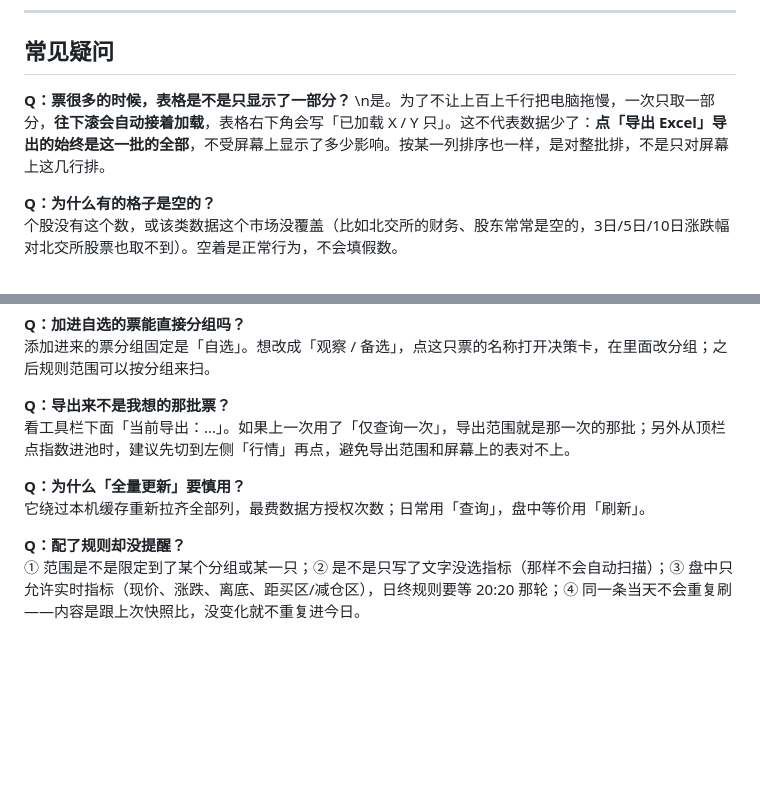
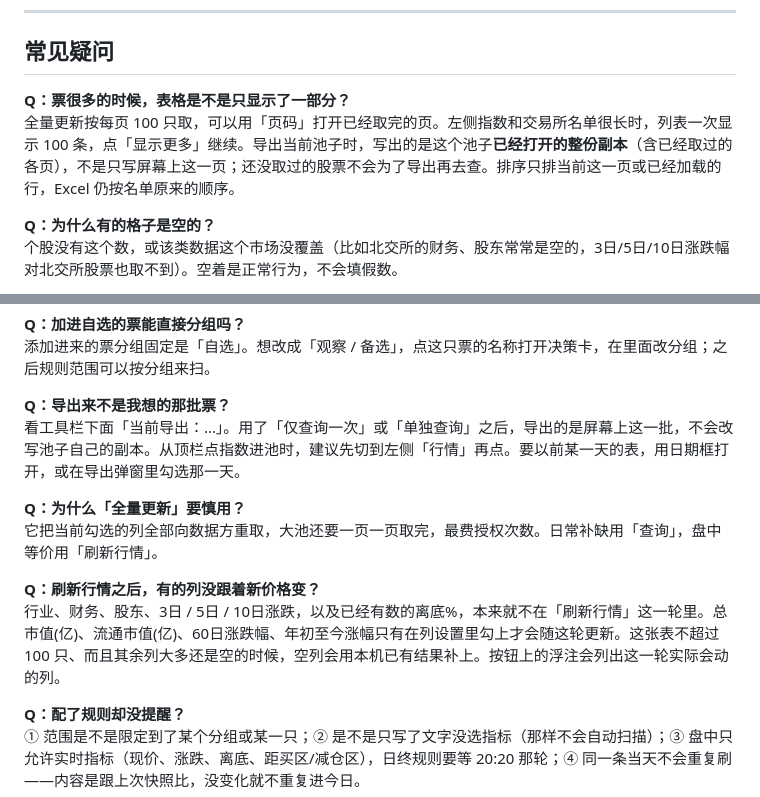
Before and after one commit to zhzssp/Stock-Analyzer, a Markdown page: docs/usage/对客功能说明.md, 2 parts joined by grey strips. GitHub-like rendering; blank space fills up the shorter version.

```diff
--- a/docs/usage/对客功能说明.md
+++ b/docs/usage/对客功能说明.md
@@ -275,7 +282,8 @@
 
 ## 常见疑问
 
-**Q：票很多的时候，表格是不是只显示了一部分？**  \n是。为了不让上百上千行把电脑拖慢，一次只取一部分，**往下滚会自动接着加载**，表格右下角会写「已加载 X / Y 只」。这不代表数据少了：**点「导出 Excel」导出的始终是这一批的全部**，不受屏幕上显示了多少影响。按某一列排序也一样，是对整批排，不是只对屏幕上这几行排。
+**Q：票很多的时候，表格是不是只显示了一部分？**
+全量更新按每页 100 只取，可以用「页码」打开已经取完的页。左侧指数和交易所名单很长时，列表一次显示 100 条，点「显示更多」继续。导出当前池子时，写出的是这个池子**已经打开的整份副本**（含已经取过的各页），不是只写屏幕上这一页；还没取过的股票不会为了导出再去查。排序只排当前这一页或已经加载的行，Excel 仍按名单原来的顺序。
 
 **Q：为什么有的格子是空的？**
 个股没有这个数，或该类数据这个市场没覆盖（比如北交所的财务、股东常常是空的，3日/5日/10日涨跌幅对北交所股票也取不到）。空着是正常行为，不会填假数。
@@ -296,10 +304,13 @@
 添加进来的票分组固定是「自选」。想改成「观察 / 备选」，点这只票的名称打开决策卡，在里面改分组；之后规则范围可以按分组来扫。
 
 **Q：导出来不是我想的那批票？**
-看工具栏下面「当前导出：…」。如果上一次用了「仅查询一次」，导出范围就是那一次的那批；另外从顶栏点指数进池时，建议先切到左侧「行情」再点，避免导出范围和屏幕上的表对不上。
+看工具栏下面「当前导出：…」。用了「仅查询一次」或「单独查询」之后，导出的是屏幕上这一批，不会改写池子自己的副本。从顶栏点指数进池时，建议先切到左侧「行情」再点。要以前某一天的表，用日期框打开，或在导出弹窗里勾选那一天。
 
 **Q：为什么「全量更新」要慎用？**
-它绕过本机缓存重新拉齐全部列，最费数据方授权次数；日常用「查询」，盘中等价用「刷新」。
+它把当前勾选的列全部向数据方重取，大池还要一页一页取完，最费授权次数。日常补缺用「查询」，盘中等价用「刷新行情」。
+
+**Q：刷新行情之后，有的列没跟着新价格变？**
+行业、财务、股东、3日 / 5日 / 10日涨跌，以及已经有数的离底%，本来就不在「刷新行情」这一轮里。总市值(亿)、流通市值(亿)、60日涨跌幅、年初至今涨幅只有在列设置里勾上才会随这轮更新。这张表不超过 100 只、而且其余列大多还是空的时候，空列会用本机已有结果补上。按钮上的浮注会列出这一轮实际会动的列。
 
 **Q：配了规则却没提醒？**
 ① 范围是不是限定到了某个分组或某一只；② 是不是只写了文字没选指标（那样不会自动扫描）；③ 盘中只允许实时指标（现价、涨跌、离底、距买区/减仓区），日终规则要等 20:20 那轮；④ 同一条当天不会重复刷——内容是跟上次快照比，没变化就不重复进今日。
```
Also changed, not shown: other parts of docs/usage/对客功能说明.md (+45 -38 lines).
